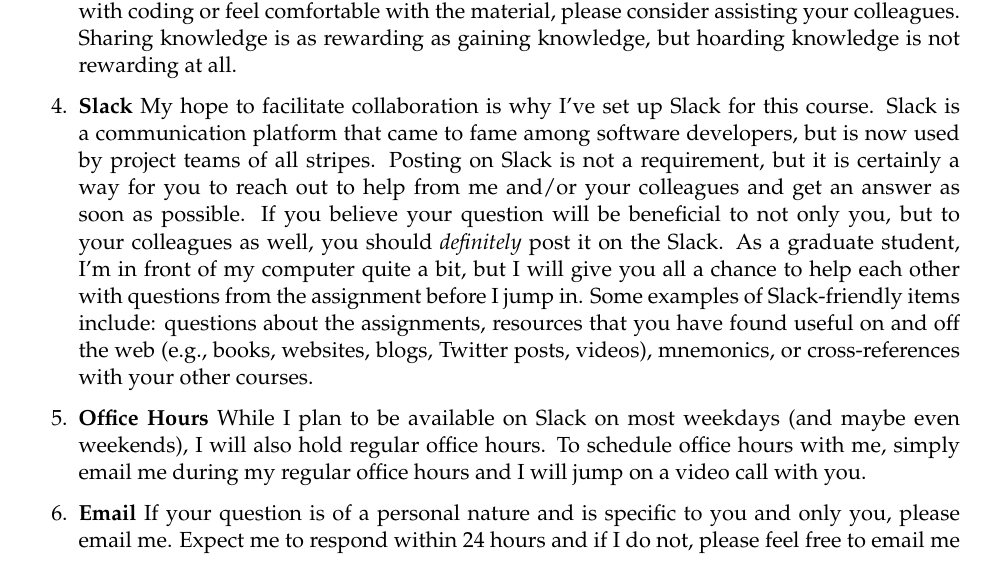
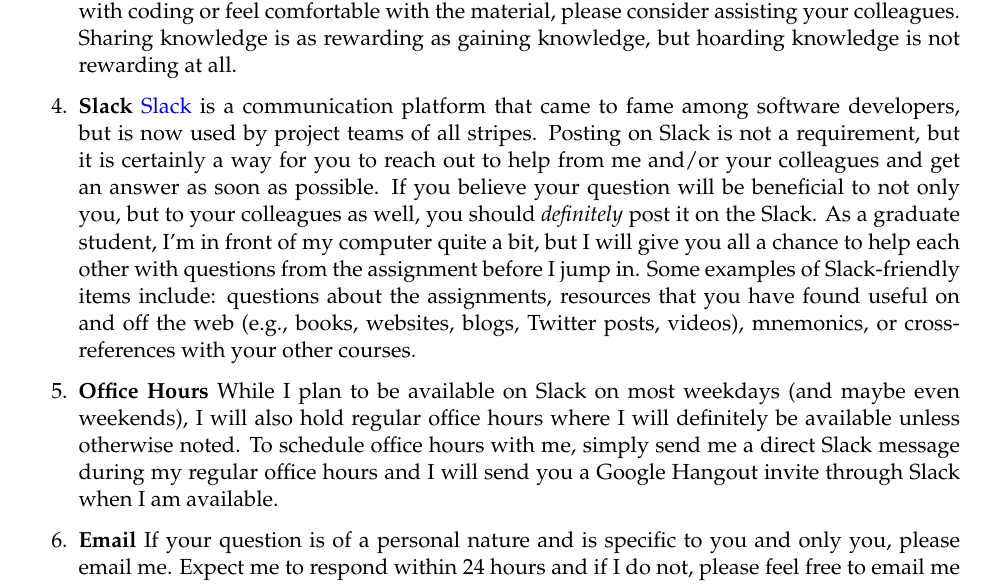
Before and after one commit to marcyshieh/ps811, an R Markdown document (syllabus/ps811_fall2020_syllabus.Rmd): part of page 5 of 7, cut so that both start at the same text. The pictures show the output file syllabus/ps811_fall2020_syllabus.pdf that the author committed with the source.

Commit message:
Edited Helpful Resources section

```diff
--- a/syllabus/ps811_fall2020_syllabus.Rmd
+++ b/syllabus/ps811_fall2020_syllabus.Rmd
@@ -143,9 +143,9 @@ At some point, you might get stuck, as we all do. But have no fear! Not only wil
 
 3. **Collaboration** As we continue to navigate our virtual higher education landscape, we are confronted with hurdles when it comes to ease of collaboration. Even in normal times, however, we often have to work with collaborators who we cannot meet in-person. As such, I highly encourage you to collaborate with each other on weekly assignments. For effective collaboration, I recommend doing the exercises on your own, identifying the questions you need help on, then showing up to a collaborative space with what you know and what you don't know. Collaboration *does* mean seeking help among each other, but it *does not* mean copying and pasting text and code written by someone else and passing it off as your own. If you use your colleague's code, as one often do when they learn coding, type out the code yourself and make sure to *credit* your colleague for their work. If you have some experience with coding or feel comfortable with the material, please consider assisting your colleagues. Sharing knowledge is as rewarding as gaining knowledge, but hoarding knowledge is not rewarding at all.
 
-4. **Slack** My hope to facilitate collaboration is why I've set up Slack for this course. Slack is a communication platform that came to fame among software developers, but is now used by project teams of all stripes. Posting on Slack is not a requirement, but it is certainly a way for you to reach out to help from me and/or your colleagues and get an answer as soon as possible. If you believe your question will be beneficial to not only you, but to your colleagues as well, you should *definitely* post it on the Slack. As a graduate student, I'm in front of my computer quite a bit, but I will give you all a chance to help each other with questions from the assignment before I jump in. Some examples of Slack-friendly items include: questions about the assignments, resources that you have found useful on and off the web (e.g., books, websites, blogs, Twitter posts, videos), mnemonics, or cross-references with your other courses.
+4. **Slack** [Slack](https://slack.com/) is a communication platform that came to fame among software developers, but is now used by project teams of all stripes. Posting on Slack is not a requirement, but it is certainly a way for you to reach out to help from me and/or your colleagues and get an answer as soon as possible. If you believe your question will be beneficial to not only you, but to your colleagues as well, you should *definitely* post it on the Slack. As a graduate student, I'm in front of my computer quite a bit, but I will give you all a chance to help each other with questions from the assignment before I jump in. Some examples of Slack-friendly items include: questions about the assignments, resources that you have found useful on and off the web (e.g., books, websites, blogs, Twitter posts, videos), mnemonics, or cross-references with your other courses.
 
-5. **Office Hours** While I plan to be available on Slack on most weekdays (and maybe even weekends), I will also hold regular office hours. To schedule office hours with me, simply email me during my regular office hours and I will jump on a video call with you.
+5. **Office Hours** While I plan to be available on Slack on most weekdays (and maybe even weekends), I will also hold regular office hours where I will definitely be available unless otherwise noted. To schedule office hours with me, simply send me a direct Slack message during my regular office hours and I will send you a Google Hangout invite through Slack when I am available.
 
 6. **Email** If your question is of a personal nature and is specific to you and only you, please email me. Expect me to respond within 24 hours and if I do not, please feel free to email me again. You will *not* be annoying me.
 
```
Also changed, not shown: syllabus/ps811_fall2020_syllabus.pdf, syllabus/ps811_fall2020_syllabus.tex.
